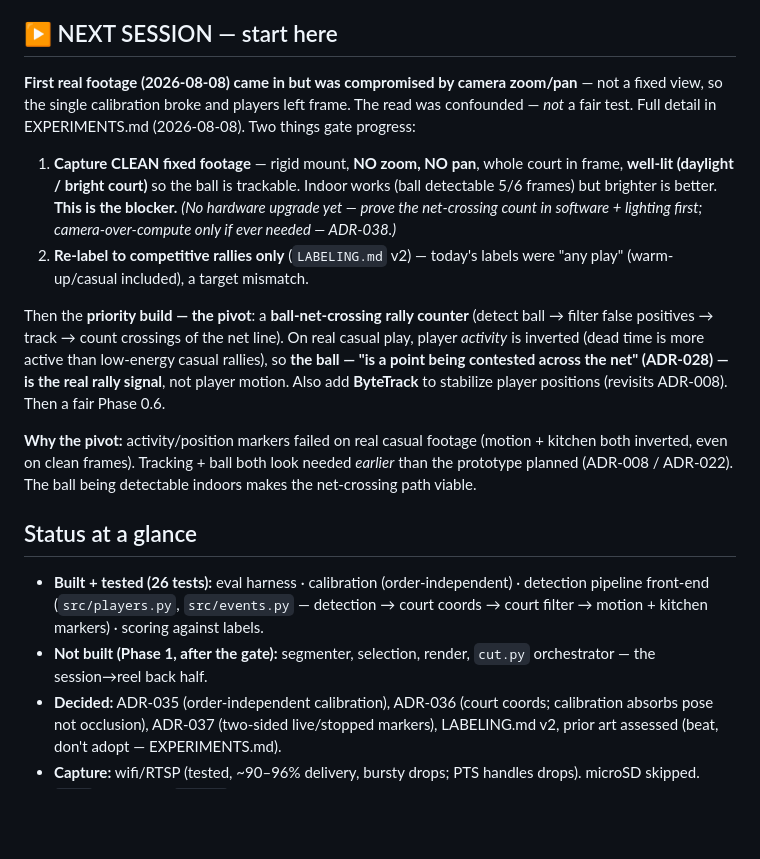
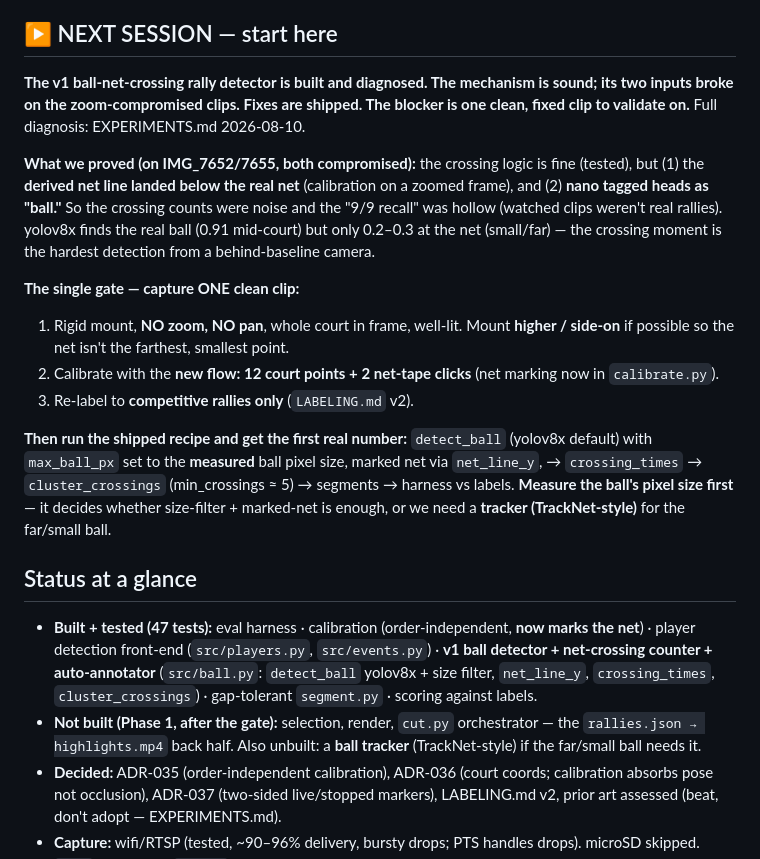
Before and after one commit to tonychu805/pic-vision, a Markdown page: PROGRESS.md, the part around the change. GitHub-like rendering; blank space fills up the shorter version.

Commit message:
docs: refresh NEXT SESSION + status (v1 built/diagnosed, fixes shipped, gate = clean clip)
Co-Authored-By: Claude Opus 4.8 <noreply@anthropic.com>

```diff
--- a/PROGRESS.md
+++ b/PROGRESS.md
@@ -4,19 +4,21 @@ Plain-language record of what's been built and decided, newest first. Git histor
 
 ## ▶ NEXT SESSION — start here
 
-**First real footage (2026-08-08) came in but was compromised by camera zoom/pan** — not a fixed view, so the single calibration broke and players left frame. The read was confounded — *not* a fair test. Full detail in EXPERIMENTS.md (2026-08-08). Two things gate progress:
+**The v1 ball-net-crossing rally detector is built and diagnosed. The mechanism is sound; its two inputs broke on the zoom-compromised clips. Fixes are shipped. The blocker is one clean, fixed clip to validate on.** Full diagnosis: EXPERIMENTS.md 2026-08-10.
 
-1. **Capture CLEAN fixed footage** — rigid mount, **NO zoom, NO pan**, whole court in frame, **well-lit (daylight / bright court)** so the ball is trackable. Indoor works (ball detectable 5/6 frames) but brighter is better. **This is the blocker.** *(No hardware upgrade yet — prove the net-crossing count in software + lighting first; camera-over-compute only if ever needed — ADR-038.)*
-2. **Re-label to competitive rallies only** (`LABELING.md` v2) — today's labels were "any play" (warm-up/casual included), a target mismatch.
+**What we proved (on IMG_7652/7655, both compromised):** the crossing logic is fine (tested), but (1) the **derived net line landed below the real net** (calibration on a zoomed frame), and (2) **nano tagged heads as "ball."** So the crossing counts were noise and the "9/9 recall" was hollow (watched clips weren't real rallies). yolov8x finds the real ball (0.91 mid-court) but only 0.2–0.3 at the net (small/far) — the crossing moment is the hardest detection from a behind-baseline camera.
 
-Then the **priority build — the pivot**: a **ball-net-crossing rally counter** (detect ball → filter false positives → track → count crossings of the net line). On real casual play, player *activity* is inverted (dead time is more active than low-energy casual rallies), so **the ball — "is a point being contested across the net" (ADR-028) — is the real rally signal**, not player motion. Also add **ByteTrack** to stabilize player positions (revisits ADR-008). Then a fair Phase 0.6.
+**The single gate — capture ONE clean clip:**
+1. Rigid mount, **NO zoom, NO pan**, whole court in frame, well-lit. Mount **higher / side-on** if possible so the net isn't the farthest, smallest point.
+2. Calibrate with the **new flow: 12 court points + 2 net-tape clicks** (net marking now in `calibrate.py`).
+3. Re-label to **competitive rallies only** (`LABELING.md` v2).
 
-**Why the pivot:** activity/position markers failed on real casual footage (motion + kitchen both inverted, even on clean frames). Tracking + ball both look needed *earlier* than the prototype planned (ADR-008 / ADR-022). The ball being detectable indoors makes the net-crossing path viable.
+**Then run the shipped recipe and get the first real number:** `detect_ball` (yolov8x default) with `max_ball_px` set to the **measured** ball pixel size, marked net via `net_line_y`, → `crossing_times` → `cluster_crossings` (min_crossings ≈ 5) → segments → harness vs labels. **Measure the ball's pixel size first** — it decides whether size-filter + marked-net is enough, or we need a **tracker (TrackNet-style)** for the far/small ball.
 
 ## Status at a glance
 
-- **Built + tested (26 tests):** eval harness · calibration (order-independent) · detection pipeline front-end (`src/players.py`, `src/events.py` — detection → court coords → court filter → motion + kitchen markers) · scoring against labels.
-- **Not built (Phase 1, after the gate):** segmenter, selection, render, `cut.py` orchestrator — the session→reel back half.
+- **Built + tested (47 tests):** eval harness · calibration (order-independent, **now marks the net**) · player detection front-end (`src/players.py`, `src/events.py`) · **v1 ball detector + net-crossing counter + auto-annotator** (`src/ball.py`: `detect_ball` yolov8x + size filter, `net_line_y`, `crossing_times`, `cluster_crossings`) · gap-tolerant `segment.py` · scoring against labels.
+- **Not built (Phase 1, after the gate):** selection, render, `cut.py` orchestrator — the `rallies.json → highlights.mp4` back half. Also unbuilt: a **ball tracker** (TrackNet-style) if the far/small ball needs it.
 - **Decided:** ADR-035 (order-independent calibration), ADR-036 (court coords; calibration absorbs pose not occlusion), ADR-037 (two-sided live/stopped markers), LABELING.md v2, prior art assessed (beat, don't adopt — EXPERIMENTS.md).
 - **Capture:** wifi/RTSP (tested, ~90–96% delivery, bursty drops; PTS handles drops). microSD skipped.
 - `main` is ahead of `origin` (local, unpushed).
```
